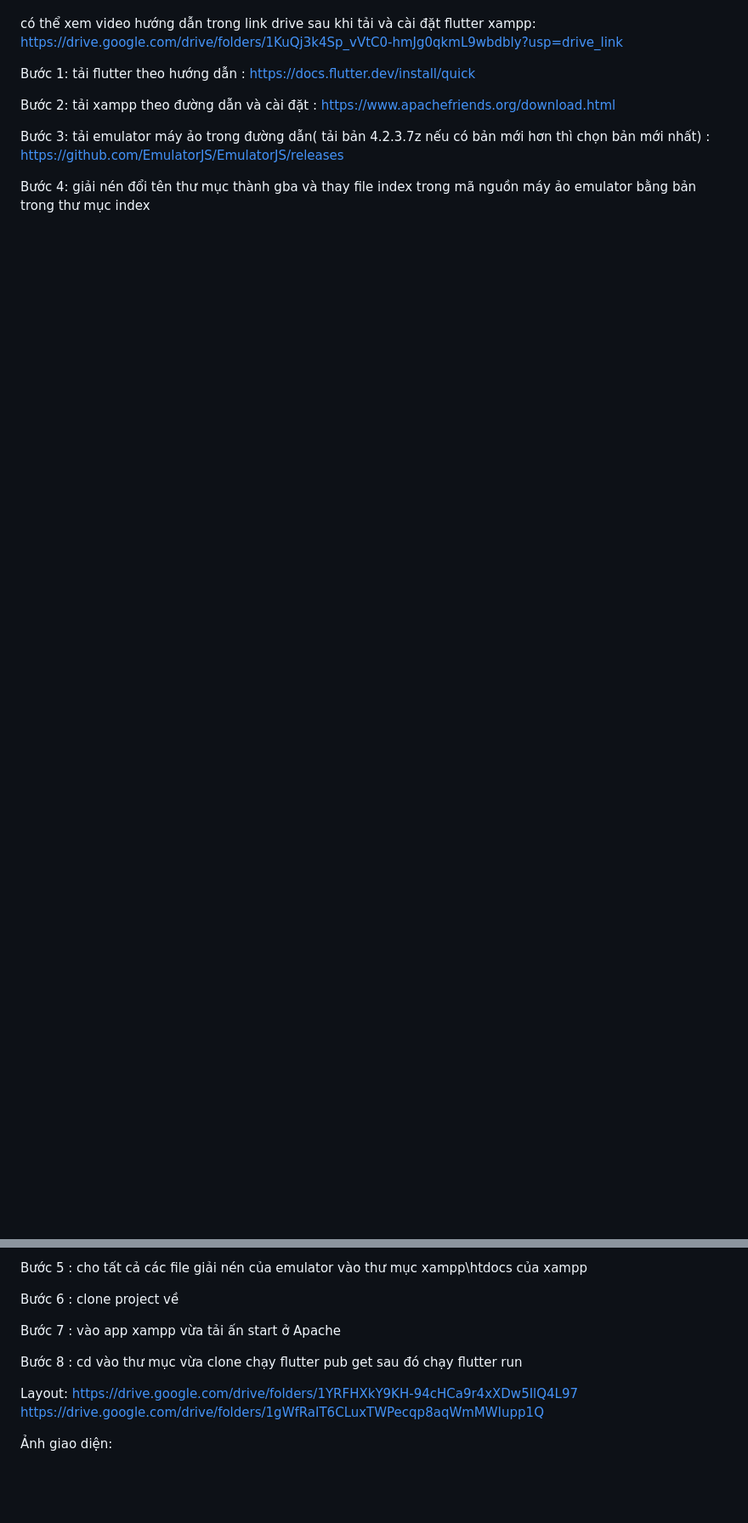
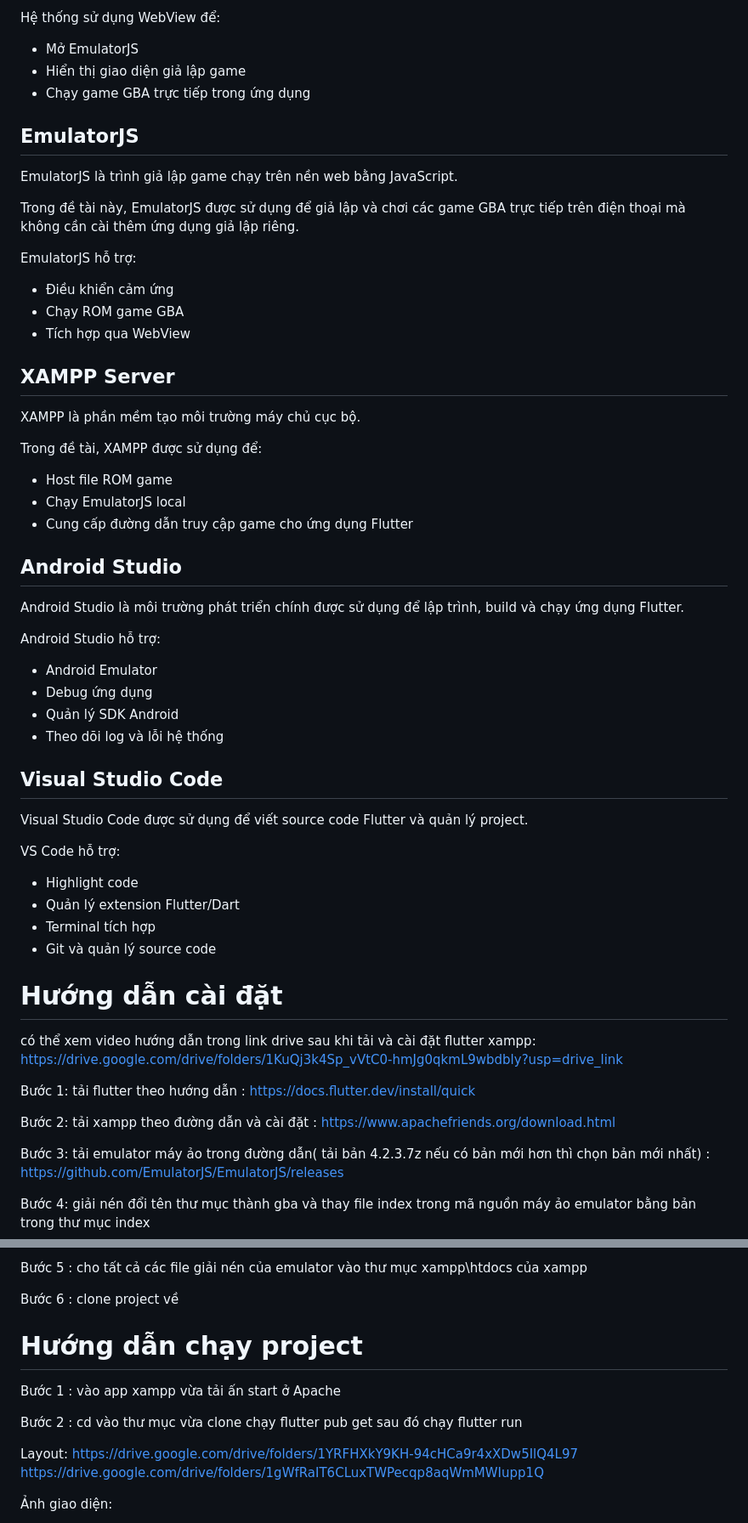
Before and after one commit to Shin201005/GameStoreGBA_mobile, a Markdown page: README.md, 2 parts joined by grey strips. Shown at 85% size. GitHub-like rendering; blank space fills up the shorter version.

Commit message:
Revise README with project details and setup guide
Updated README.md to include detailed project information, features, technologies used, team member responsibilities, and installation instructions.

```diff
--- a/README.md
+++ b/README.md
@@ -10,3 +108,54 @@ Hướng dẫn chạy:
+Hệ thống sử dụng WebView để:
+- Mở EmulatorJS
+- Hiển thị giao diện giả lập game
+- Chạy game GBA trực tiếp trong ứng dụng
+
+
+
+## EmulatorJS
+EmulatorJS là trình giả lập game chạy trên nền web bằng JavaScript.
+
+Trong đề tài này, EmulatorJS được sử dụng để giả lập và chơi các game GBA trực tiếp trên điện thoại mà không cần cài thêm ứng dụng giả lập riêng.
+
+EmulatorJS hỗ trợ:
+- Điều khiển cảm ứng
+- Chạy ROM game GBA
+- Tích hợp qua WebView
+
+
+
+## XAMPP Server
+XAMPP là phần mềm tạo môi trường máy chủ cục bộ.
+
+Trong đề tài, XAMPP được sử dụng để:
+- Host file ROM game
+- Chạy EmulatorJS local
+- Cung cấp đường dẫn truy cập game cho ứng dụng Flutter
+
+
+
+## Android Studio
+Android Studio là môi trường phát triển chính được sử dụng để lập trình, build và chạy ứng dụng Flutter.
+
+Android Studio hỗ trợ:
+- Android Emulator
+- Debug ứng dụng
+- Quản lý SDK Android
+- Theo dõi log và lỗi hệ thống
+
+
+
+## Visual Studio Code
+Visual Studio Code được sử dụng để viết source code Flutter và quản lý project.
+
+VS Code hỗ trợ:
+- Highlight code
+- Quản lý extension Flutter/Dart
+- Terminal tích hợp
+- Git và quản lý source code
+
+
+# Hướng dẫn cài đặt
 
 có thể xem video hướng dẫn trong link drive sau khi tải và cài đặt flutter xampp: https://drive.google.com/drive/folders/1KuQj3k4Sp_vVtC0-hmJg0qkmL9wbdbly?usp=drive_link
 
@@ -22,9 +171,11 @@ Bước 5 : cho tất cả các file giải nén của emulator vào thư mục
 
 Bước 6 : clone project về
 
-Bước 7 : vào app xampp vừa tải ấn start ở Apache
+# Hướng dẫn chạy project
 
-Bước 8 : cd vào thư mục vừa clone chạy flutter pub get sau đó chạy flutter run
+Bước 1 : vào app xampp vừa tải ấn start ở Apache
+
+Bước 2 : cd vào thư mục vừa clone chạy flutter pub get sau đó chạy flutter run
 
 Layout: https://drive.google.com/drive/folders/1YRFHXkY9KH-94cHCa9r4xXDw5IlQ4L97       https://drive.google.com/drive/folders/1gWfRaIT6CLuxTWPecqp8aqWmMWIupp1Q
 
```
Also changed, not shown: other parts of README.md (+100 -2 lines).
